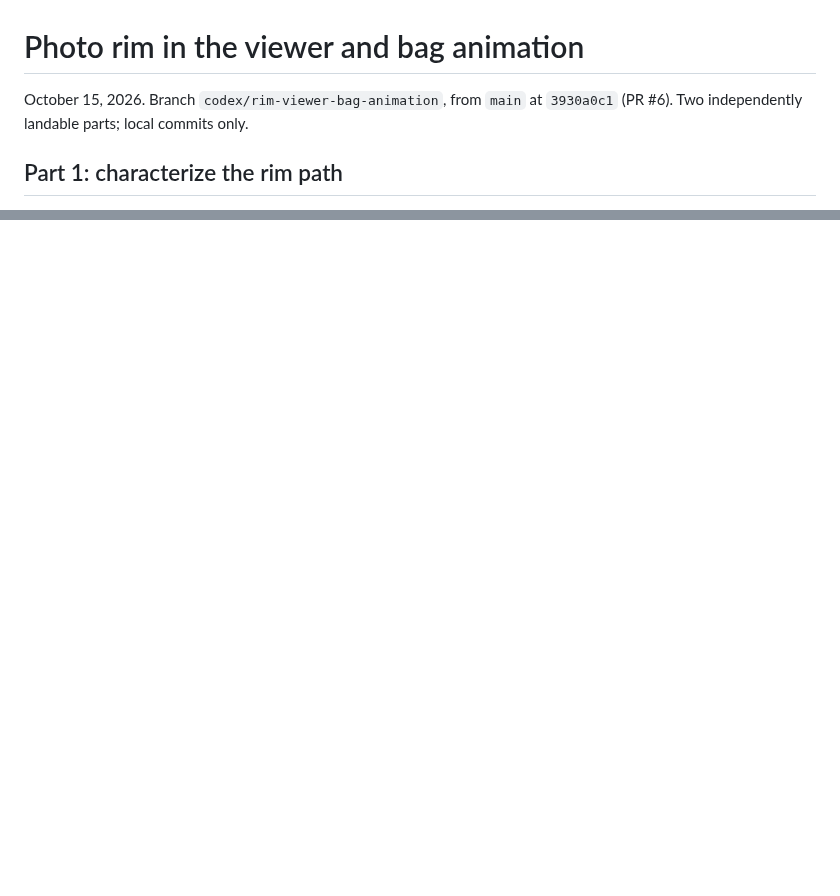
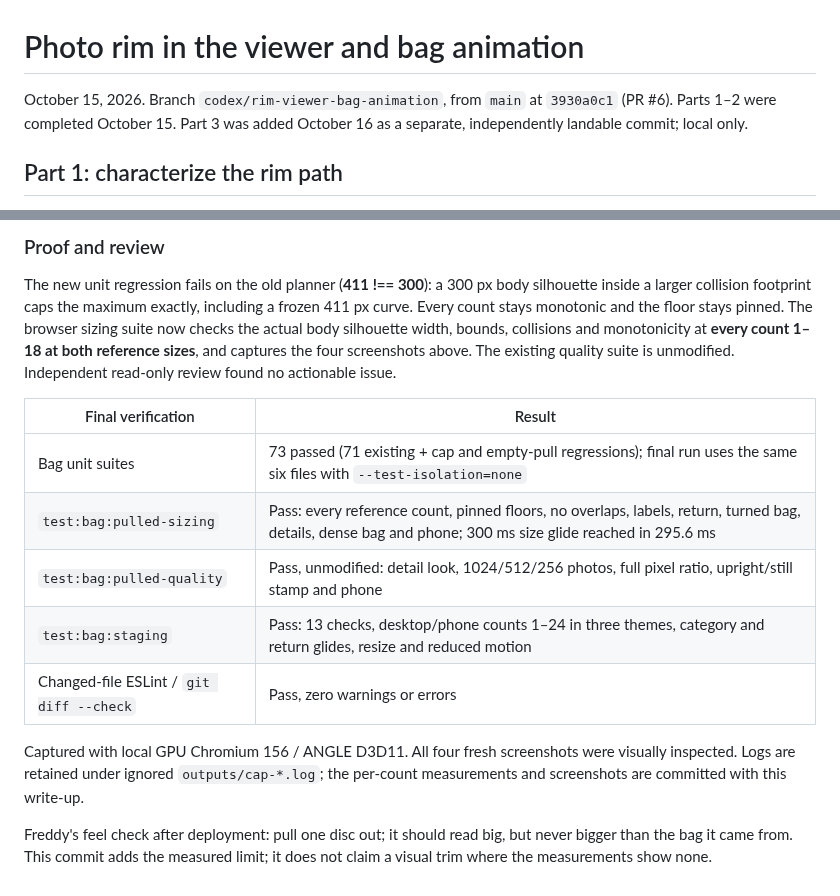
Before and after one commit to freddythegoof/Disc-Atlas, a Markdown page: docs/rim-viewer-bag-animation.md, 2 parts joined by grey strips. GitHub-like rendering; blank space fills up the shorter version.

```diff
--- a/docs/rim-viewer-bag-animation.md
+++ b/docs/rim-viewer-bag-animation.md
@@ -1,7 +1,8 @@
 # Photo rim in the viewer and bag animation
 
 October 15, 2026. Branch `codex/rim-viewer-bag-animation`, from `main` at
-`3930a0c1` (PR #6). Two independently landable parts; local commits only.
+`3930a0c1` (PR #6). Parts 1–2 were completed October 15. Part 3 was added
+October 16 as a separate, independently landable commit; local only.
 
 ## Part 1: characterize the rim path
 
@@ -272,0 +334,26 @@ added without that evidence.
+### Proof and review
+
+The new unit regression fails on the old planner (**411 !== 300**): a 300 px
+body silhouette inside a larger collision footprint caps the maximum exactly,
+including a frozen 411 px curve. Every count stays monotonic and the floor
+stays pinned. The browser sizing suite now checks the actual body silhouette
+width, bounds, collisions and monotonicity at **every count 1–18 at both
+reference sizes**, and captures the four screenshots above. The existing
+quality suite is unmodified. Independent read-only review found no actionable
+issue.
+
+| Final verification | Result |
+| --- | --- |
+| Bag unit suites | 73 passed (71 existing + cap and empty-pull regressions); final run uses the same six files with `--test-isolation=none` |
+| `test:bag:pulled-sizing` | Pass: every reference count, pinned floors, no overlaps, labels, return, turned bag, details, dense bag and phone; 300 ms size glide reached in 295.6 ms |
+| `test:bag:pulled-quality` | Pass, unmodified: detail look, 1024/512/256 photos, full pixel ratio, upright/still stamp and phone |
+| `test:bag:staging` | Pass: 13 checks, desktop/phone counts 1–24 in three themes, category and return glides, resize and reduced motion |
+| Changed-file ESLint / `git diff --check` | Pass, zero warnings or errors |
+
+Captured with local GPU Chromium 156 / ANGLE D3D11. All four fresh screenshots
+were visually inspected. Logs are retained under ignored `outputs/cap-*.log`;
+the per-count measurements and screenshots are committed with this write-up.
+
+Freddy's feel check after deployment: pull one disc out; it should read big,
+but never bigger than the bag it came from. This commit adds the measured
+limit; it does not claim a visual trim where the measurements show none.
```
Also changed, not shown: other parts of docs/rim-viewer-bag-animation.md (+60 -0 lines), docs/bag-pulled-disc-sizing.md (+7 -0 lines), docs/assets/rim-viewer-bag-animation/cap-1280-1.png (added), docs/assets/rim-viewer-bag-animation/cap-1280-2.png (added), docs/assets/rim-viewer-bag-animation/cap-1440-1.png (added), docs/assets/rim-viewer-bag-animation/cap-1440-2.png (added), 5 other files.
